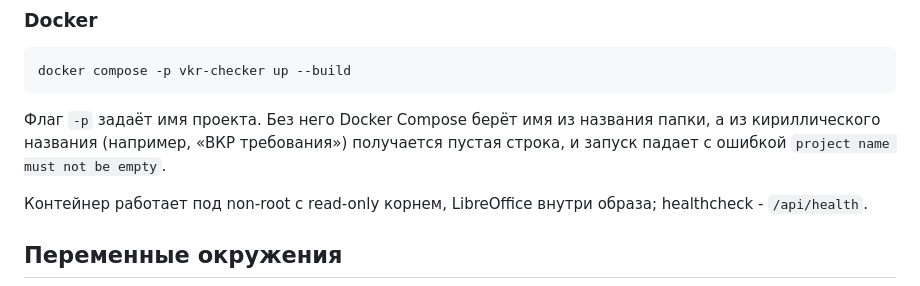
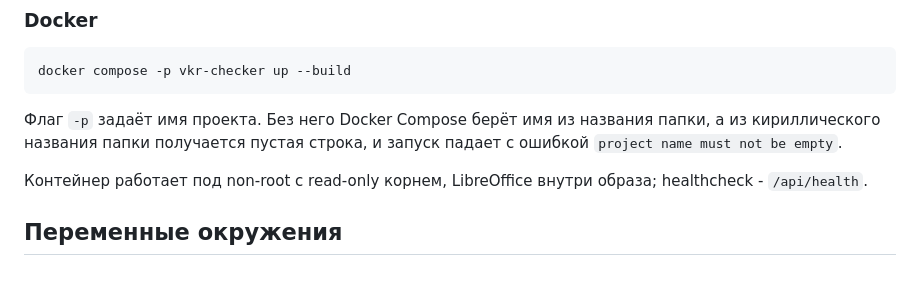
Before and after one commit to Douk771/vkr-checker, a Markdown page: README.md, the part around the change. GitHub-like rendering.

````diff
--- a/README.md
+++ b/README.md
@@ -53,7 +53,7 @@ VKR_MODE=server VKR_PASSWORD='...' vkr-checker
 docker compose -p vkr-checker up --build
 ```
 
-Флаг `-p` задаёт имя проекта. Без него Docker Compose берёт имя из названия папки, а из кириллического названия (например, «ВКР требования») получается пустая строка, и запуск падает с ошибкой `project name must not be empty`.
+Флаг `-p` задаёт имя проекта. Без него Docker Compose берёт имя из названия папки, а из кириллического названия папки получается пустая строка, и запуск падает с ошибкой `project name must not be empty`.
 
 Контейнер работает под non-root с read-only корнем, LibreOffice внутри образа; healthcheck - `/api/health`.
 
````
Also changed, not shown: SPEC.md (+1 -1 lines).
